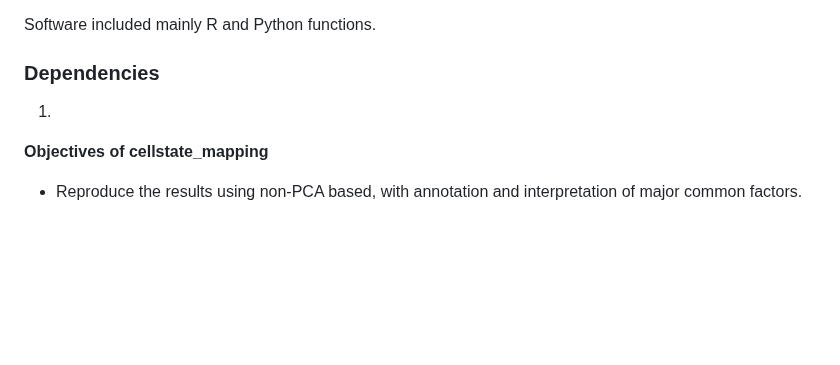
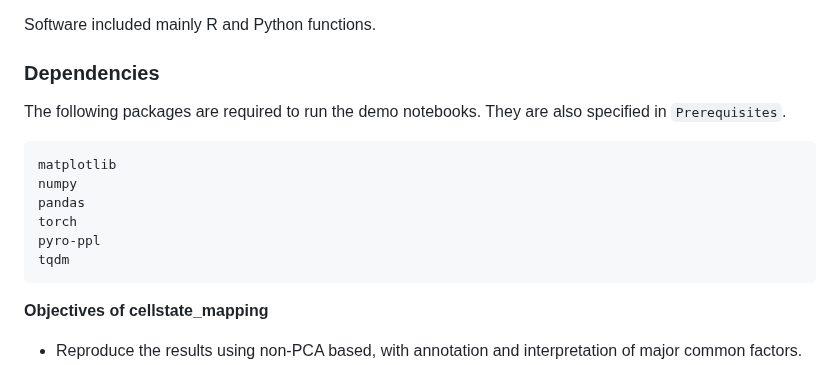
Before and after one commit to ozangocmen/cellstatemapping, a Markdown page: README.md, the part around the change. Rendered like a GitHub page; blank space fills up the shorter version.

````diff
--- a/README.md
+++ b/README.md
@@ -94,7 +94,15 @@ This repository's purpose is developing a stand alone package which will reveal
 <p>Software included mainly R and Python functions.</p>
 
 ### Dependencies
-1.
+The following packages are required to run the demo notebooks. They are also specified in ```Prerequisites```.
+```
+matplotlib
+numpy
+pandas
+torch
+pyro-ppl
+tqdm
+```
 
 **Objectives of cellstate_mapping**
 - Reproduce the results using non-PCA based, with annotation and interpretation of major common factors.
````
